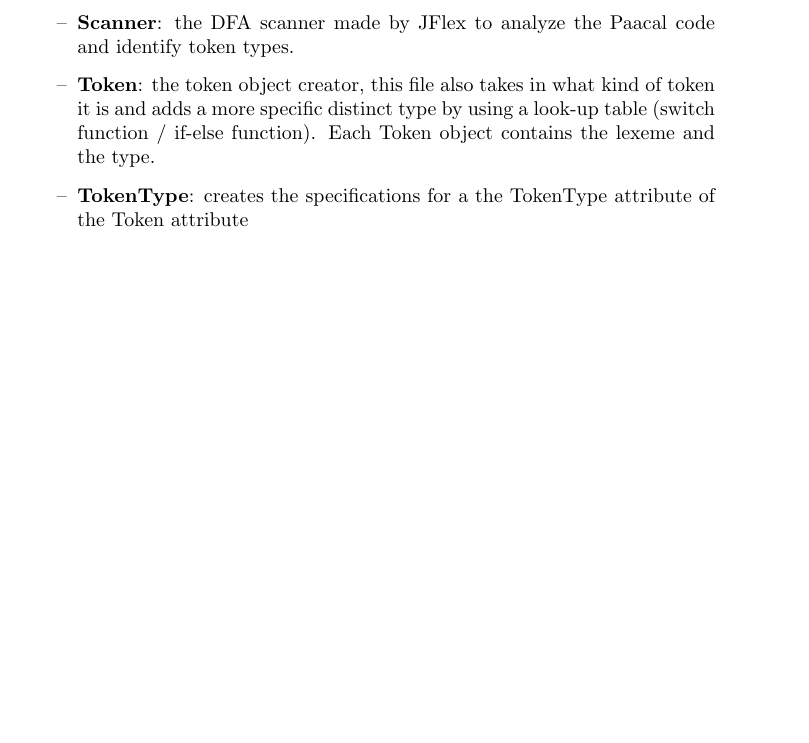
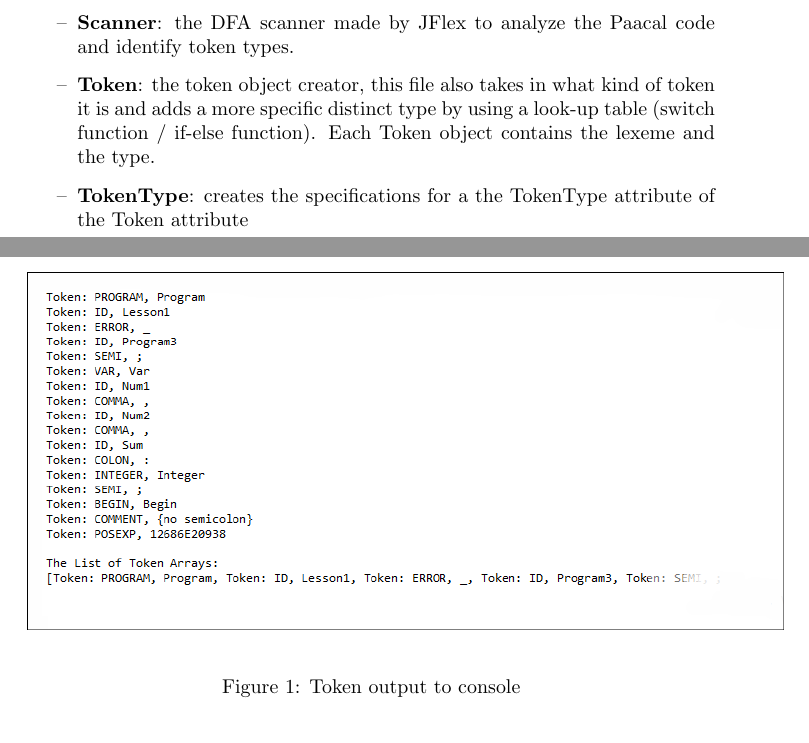
Before and after one commit to cryptojojo/Mini-Pascal-to-Mips-Compiler, a LaTeX document (Documentation/SDD.tex): part of page 1 of 2 before the commit and two parts of pages 1 and 2 of 2 after it, the two joined at a grey line, cut so that both start at the same text, the shorter picture padded with empty space. Compiled offline with pdfLaTeX.

Commit message:
Added image to SDD and cleaned up language to make it more in context with the full compiler

```diff
--- a/Documentation/SDD.tex
+++ b/Documentation/SDD.tex
@@ -49,7 +49,15 @@ This project is made of 3 Java/Class files:
 \item
 \textbf{TokenType}: creates the specifications for a the TokenType attribute of the Token attribute
 \end{itemize}
-Illegal symbols and sequences not accepted by our simple pascal compiler will have the TokenType: ERROR. The output of the tokens to the console can be seen in Figure \ref{Output}, one of which produces an error.
+Illegal symbols and sequences not accepted by our simple pascal compiler will have the TokenType: ERROR. A visual of the tokens created can be seen in Figure \ref{Output}, one of which produces an error.
+
+\begin{figure}
+\begin{center}
+\includegraphics[width=1.1\textwidth]{output.PNG}
+\end{center}
+\caption{\label{Output}Token output to console}
+\end{figure}
+
 
 \subsection{Parser}
 
```
Also changed, not shown: Documentation/SDD.pdf, Documentation/output.PNG (added), 1 other file.
